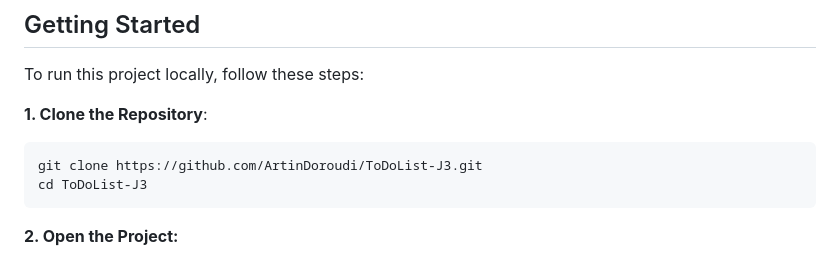
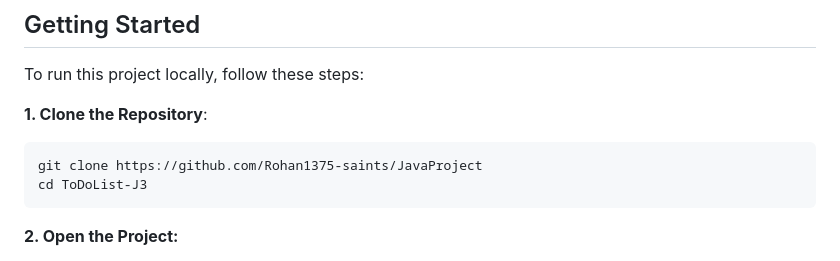
Before and after one commit to Rohan1375-saints/JavaProject, a Markdown page: README.md, the part around the change. Drawn GitHub-style.

````diff
--- a/README.md
+++ b/README.md
@@ -63,7 +63,7 @@ To run this project locally, follow these steps:
 
 
  ```
- git clone https://github.com/ArtinDoroudi/ToDoList-J3.git
+ git clone https://github.com/Rohan1375-saints/JavaProject
  cd ToDoList-J3
  ```
 
````
